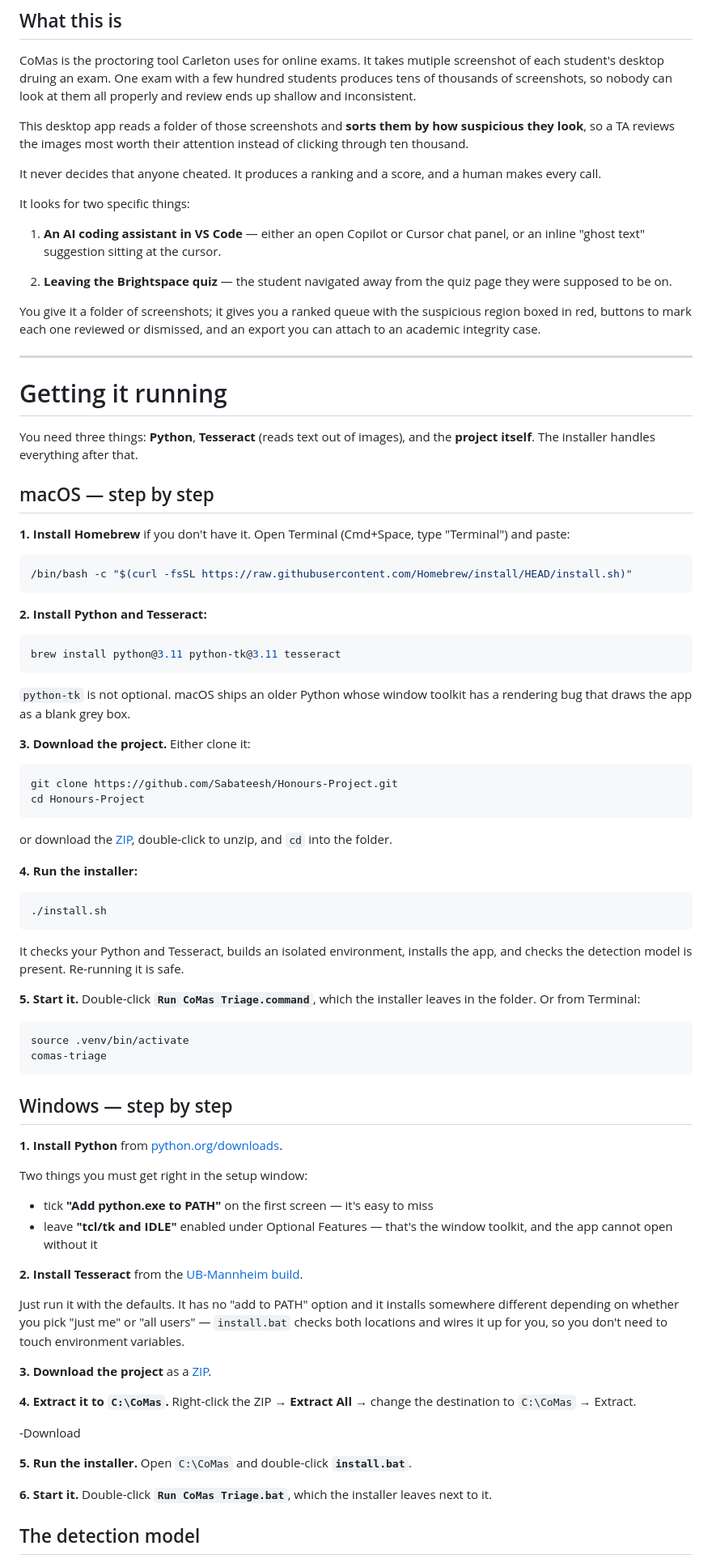
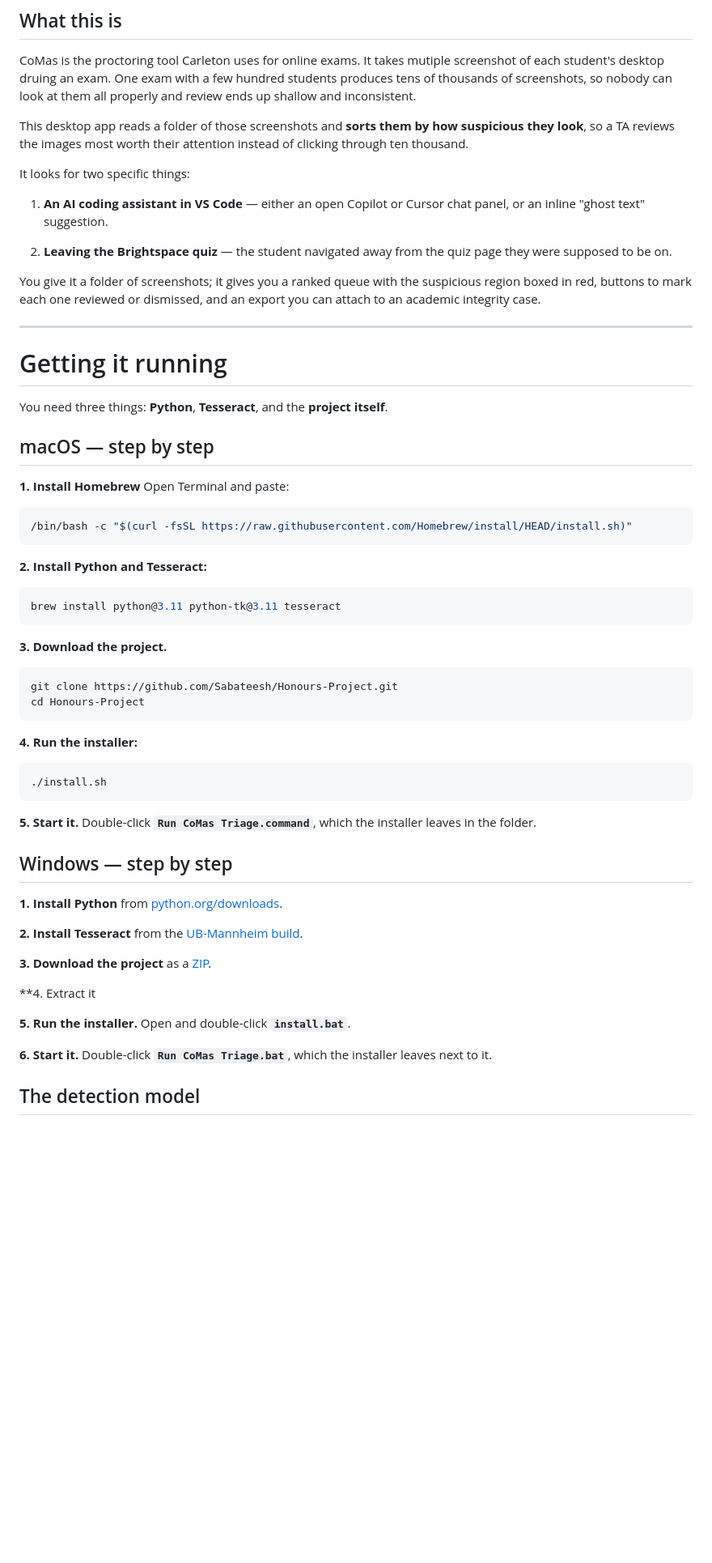
Before and after one commit to Sabateesh/Honours-Project, a Markdown page: README.md, the part around one of its changes. Shown at 81% size. Rendered like a GitHub page; blank space fills up the shorter version.

Commit message:
installation instructions in README
updated read me

````diff
--- a/README.md
+++ b/README.md
@@ -13,13 +13,10 @@ This desktop app reads a folder of those screenshots and **sorts them
 by how suspicious they look**, so a TA reviews the images most worth
 their attention instead of clicking through ten thousand.
 
-It never decides that anyone cheated. It produces a ranking and a score, and a
-human makes every call.
-
 It looks for two specific things:
 
 1. **An AI coding assistant in VS Code** — either an open Copilot or Cursor
-   chat panel, or an inline "ghost text" suggestion sitting at the cursor.
+   chat panel, or an inline "ghost text" suggestion.
 
 2. **Leaving the Brightspace quiz** — the student navigated away from the quiz
    page they were supposed to be on.
@@ -32,14 +29,13 @@ and an export you can attach to an academic integrity case.
 
 # Getting it running
 
-You need three things: **Python**, **Tesseract** (reads text out of images),
-and the **project itself**. The installer handles everything after that.
+You need three things: **Python**, **Tesseract**,
+and the **project itself**.
 
 
 ## macOS — step by step
 
-**1. Install Homebrew** if you don't have it. Open Terminal (Cmd+Space, type
-"Terminal") and paste:
+**1. Install Homebrew** Open Terminal and paste:
 
 ```bash
 /bin/bash -c "$(curl -fsSL https://raw.githubusercontent.com/Homebrew/install/HEAD/install.sh)"
@@ -51,67 +47,37 @@ and the **project itself**. The installer handles everything after that.
 brew install python@3.11 python-tk@3.11 tesseract
 ```
 
-`python-tk` is not optional. macOS ships an older Python whose window toolkit
-has a rendering bug that draws the app as a blank grey box.
-
-**3. Download the project.** Either clone it:
+**3. Download the project.**
 
 ```bash
 git clone https://github.com/Sabateesh/Honours-Project.git
 cd Honours-Project
 ```
-
-or download the [ZIP](https://github.com/Sabateesh/Honours-Project/archive/refs/heads/main.zip),
-double-click to unzip, and `cd` into the folder.
-
 **4. Run the installer:**
 
 ```bash
 ./install.sh
 ```
 
-It checks your Python and Tesseract, builds an isolated environment, installs
-the app, and checks the detection model is present. Re-running it is safe.
-
 **5. Start it.** Double-click **`Run CoMas Triage.command`**, which the
-installer leaves in the folder. Or from Terminal:
-
-```bash
-source .venv/bin/activate
-comas-triage
-```
+installer leaves in the folder.
 
 ## Windows — step by step
 
 **1. Install Python** from [python.org/downloads](https://www.python.org/downloads/).
 
-Two things you must get right in the setup window:
-
-- tick **"Add python.exe to PATH"** on the first screen — it's easy to miss
-- leave **"tcl/tk and IDLE"** enabled under Optional Features — that's the
-  window toolkit, and the app cannot open without it
-
 **2. Install Tesseract** from the
 [UB-Mannheim build](https://github.com/UB-Mannheim/tesseract/wiki).
-
-Just run it with the defaults. It has no "add to PATH" option and it installs
-somewhere different depending on whether you pick "just me" or "all users" —
-`install.bat` checks both locations and wires it up for you, so you don't need
-to touch environment variables.
 
 **3. Download the project** as a
 [ZIP](https://github.com/Sabateesh/Honours-Project/archive/refs/heads/main.zip).
 
-**4. Extract it to `C:\CoMas`.** Right-click the ZIP → **Extract All** → change
-the destination to `C:\CoMas` → Extract.
+**4. Extract it
 
--Download
-
-**5. Run the installer.** Open `C:\CoMas` and double-click **`install.bat`**.
+**5. Run the installer.** Open and double-click **`install.bat`**.
 
 **6. Start it.** Double-click **`Run CoMas Triage.bat`**, which the installer
 leaves next to it.
-
 
 ## The detection model
 
````
Also changed, not shown: other parts of README.md (+1 -7 lines).
